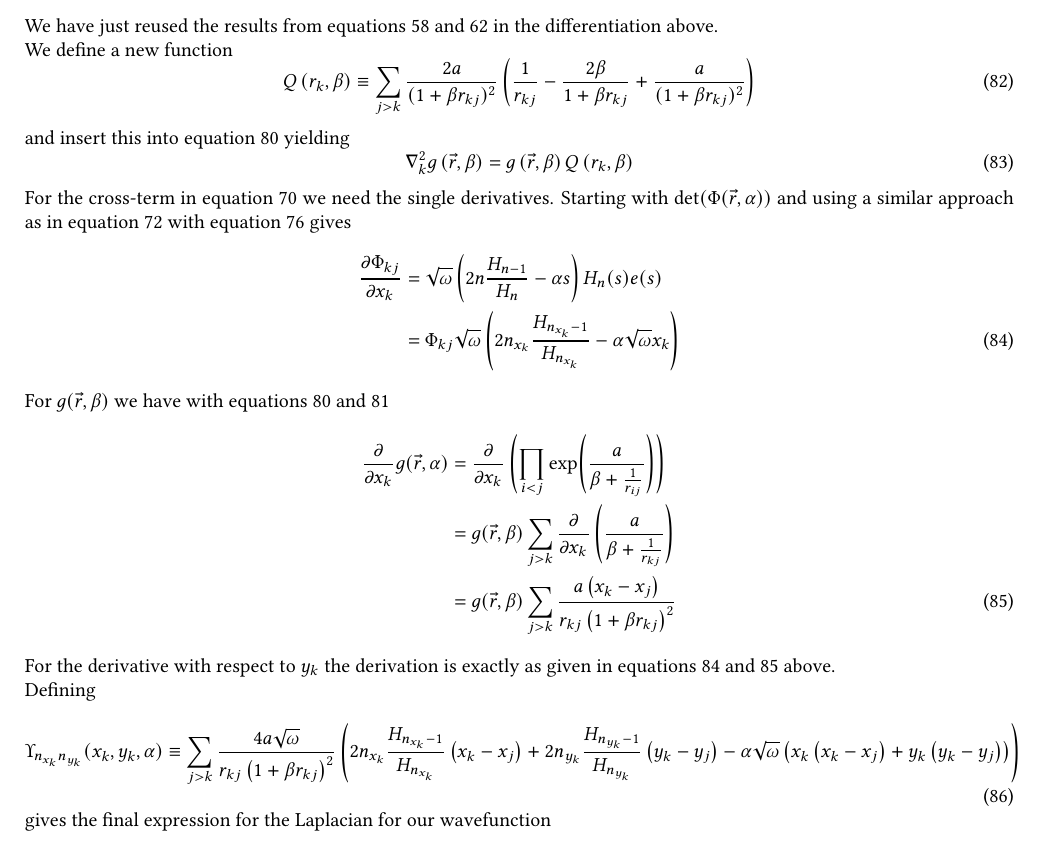
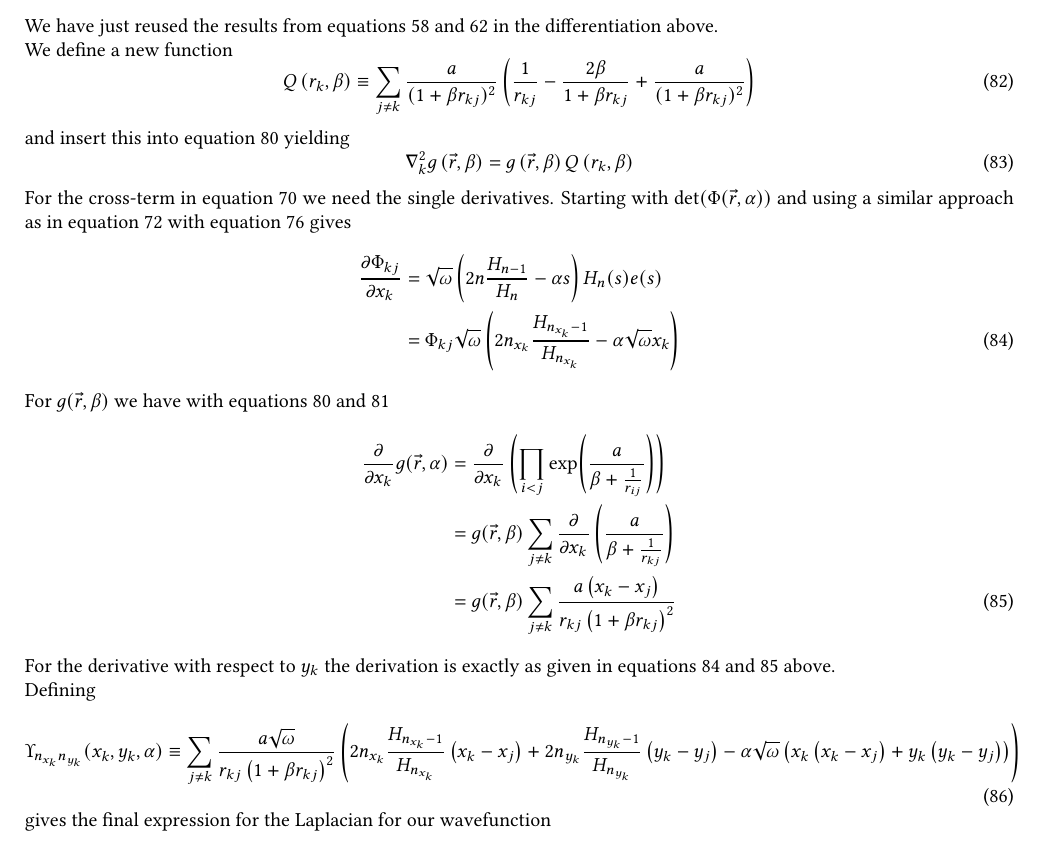
Before and after one commit to Oo1Insane1oO/FYS4411, a LaTeX document (project2/text/project2.tex): part of page 10 of 13, cut so that both start at the same text. Compiled offline with pdfLaTeX.

Commit message:
figured out the sums

```diff
--- a/project2/text/project2.tex
+++ b/project2/text/project2.tex
@@ -1005,7 +1005,7 @@
     the differentiation above. \\
     We define a new function
         \begin{equation}
-            Q\left(r_k,\beta\right) \equiv \sum_{j>k} \frac{2a}{(1+\beta
+            Q\left(r_k,\beta\right) \equiv \sum_{j\neq k} \frac{a}{(1+\beta
             r_{kj})^2}\left(\frac{1}{r_{kj}} - \frac{2\beta}{1+\beta r_{kj}} +
             \frac{a}{(1+\beta r_{kj})^2}\right)
             \label{eq:Qdef}
@@ -1031,9 +1031,9 @@
         \begin{align}
             \prd{x_k}{g(\vec{r},\alpha)} &= \prd{x_k}\left(\prod_{i<j}
             \gJ\right) \nonumber \\
-            &= g(\vec{r},\beta) \sum_{j>k}\prd{x_k}\left(\frac{a}{\beta +
+            &= g(\vec{r},\beta) \sum_{j\neq k}\prd{x_k}\left(\frac{a}{\beta +
             \frac{1}{r_{kj}}}\right) \nonumber \\
-            &= g(\vec{r},\beta) \sum_{j>k} \frac{a\left(x_k-x_j\right)}
+            &= g(\vec{r},\beta) \sum_{j\neq k} \frac{a\left(x_k-x_j\right)}
             {r_{kj}\left(1+\beta r_{kj}\right)^2}
             \label{eq:gder1}
         \end{align}
@@ -1041,8 +1041,8 @@
     in \Autoref{eq:detder1,eq:gder1} above. \\
     Defining
         \begin{equation}
-            \Upsilon_{n_{x_k}n_{y_k}}(x_k,y_k,\alpha) \equiv \sum_{j>k}
-            \frac{4a\sqrt{\omega}}{r_{kj}\left(1+\beta r_{kj}\right)^2}
+            \Upsilon_{n_{x_k}n_{y_k}}(x_k,y_k,\alpha) \equiv \sum_{j\neq k}
+            \frac{a\sqrt{\omega}}{r_{kj}\left(1+\beta r_{kj}\right)^2}
             \left(2n_{x_k}\frac{H_{n_{x_k}-1}}{H_{n_{x_k}}}\left(x_k-x_j\right)
             + 2n_{y_k}\frac{H_{n_{y_k}-1}}{H_{n_{y_k}}}\left(y_k-y_j\right) -
             \alpha\sqrt{\omega}
```
Also changed, not shown: project2/text/project2.pdf, project2/text/project2.tex (2 more changed lines), 1 other file.
